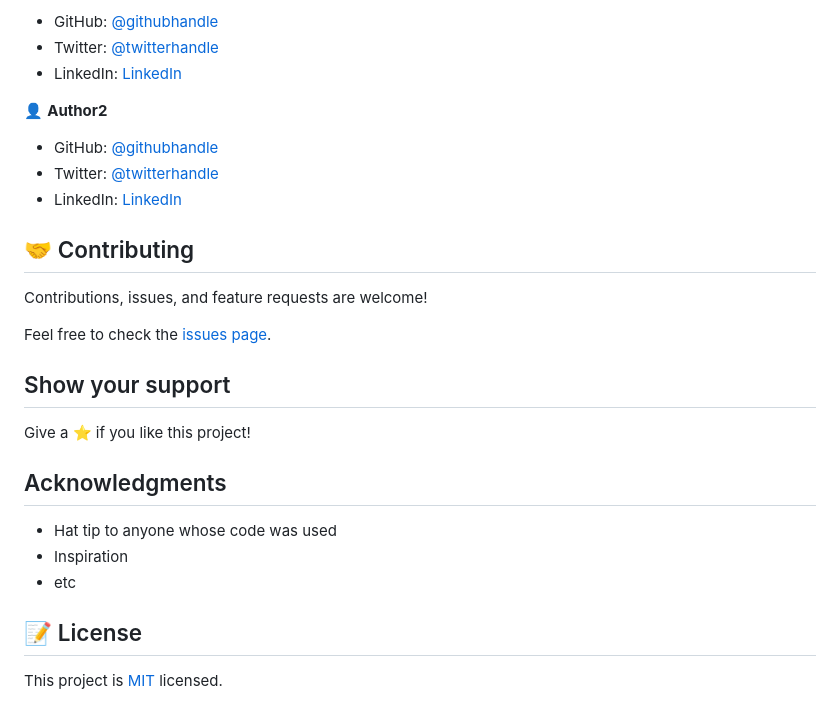
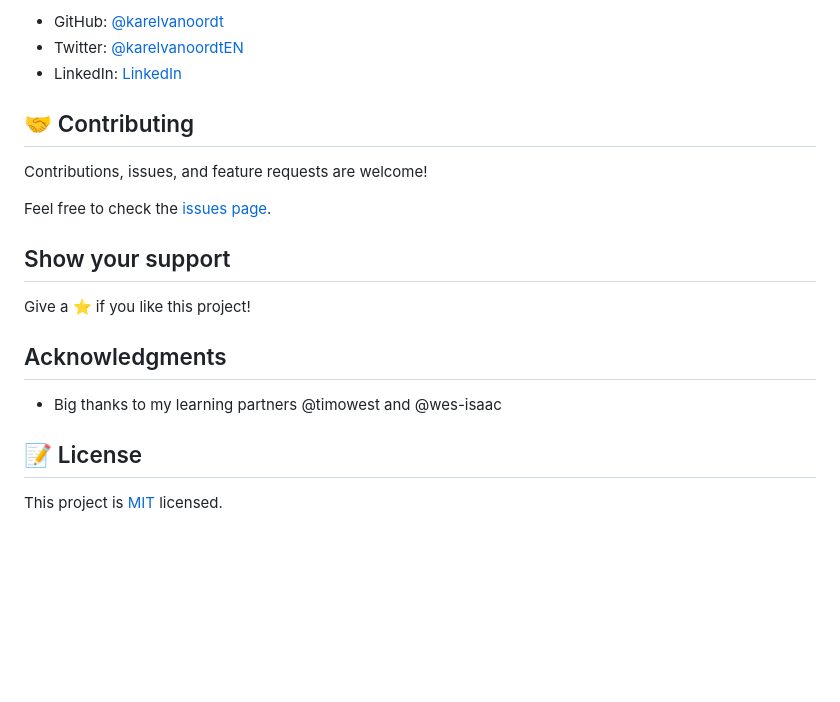
Before and after one commit to karelvanoordt/Hello-Microverse, a Markdown page: README.md, the part around the change printed below. Rendered like a GitHub page; blank space fills up the shorter version.

```diff
--- a/README.md
+++ b/README.md
@@ -47,13 +62,7 @@ To get a local copy up and running follow these simple example steps.
 
-- GitHub: [@githubhandle](https://github.com/githubhandle)
-- Twitter: [@twitterhandle](https://twitter.com/twitterhandle)
-- LinkedIn: [LinkedIn](https://linkedin.com/in/linkedinhandle)
-
-👤 **Author2**
-
-- GitHub: [@githubhandle](https://github.com/githubhandle)
-- Twitter: [@twitterhandle](https://twitter.com/twitterhandle)
-- LinkedIn: [LinkedIn](https://linkedin.com/in/linkedinhandle)
+- GitHub: [@karelvanoordt](https://github.com/githubhandle)
+- Twitter: [@karelvanoordtEN](https://twitter.com/twitterhandle)
+- LinkedIn: [LinkedIn](https://linkedin.com/in/karelvanoordt)
 
 ## 🤝 Contributing
 
@@ -67,9 +76,7 @@ Give a ⭐️ if you like this project!
 
 ## Acknowledgments
 
-- Hat tip to anyone whose code was used
-- Inspiration
-- etc
+- Big thanks to my learning partners @timowest and @wes-isaac
 
 ## 📝 License
 
```
Also changed, not shown: other parts of README.md (+30 -15 lines), images/screenshot-1.png (added).
